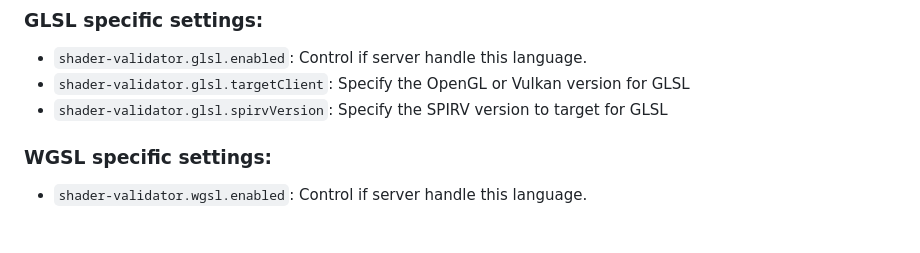
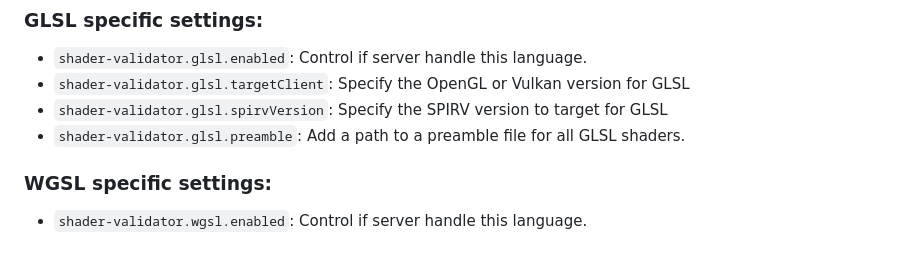
Before and after one commit to antaalt/shader-validator, a Markdown page: README.md, the part around the change. GitHub-like rendering.

Commit message:
Add feature to doc.

```diff
--- a/README.md
+++ b/README.md
@@ -140,6 +140,7 @@ This extension contributes the following settings:
 *   `shader-validator.glsl.enabled`: Control if server handle this language.
 *   `shader-validator.glsl.targetClient`: Specify the OpenGL or Vulkan version for GLSL
 *   `shader-validator.glsl.spirvVersion`: Specify the SPIRV version to target for GLSL
+*   `shader-validator.glsl.preamble`: Add a path to a preamble file for all GLSL shaders.
 
 ### WGSL specific settings:
 
```
